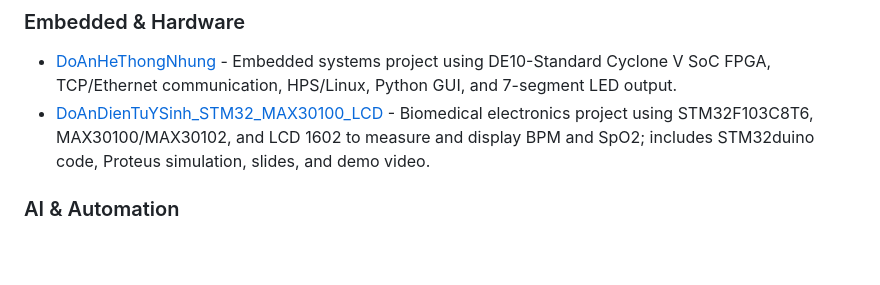
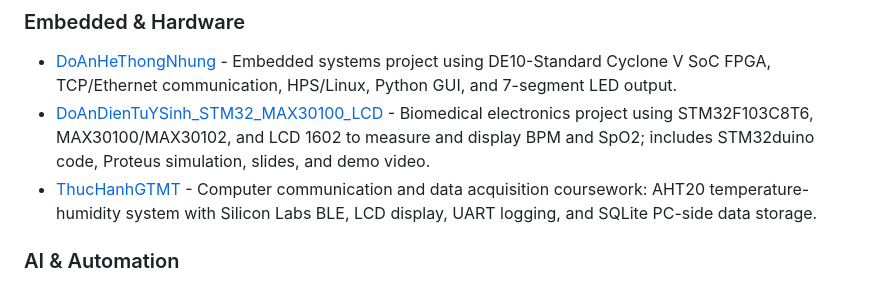
Before and after one commit to lhlizdabezt/lhlizdabezt, a Markdown page: README.md, the part around the change. Drawn GitHub-style; blank space fills up the shorter version.

Commit message:
Add GTMT project to profile README

```diff
--- a/README.md
+++ b/README.md
@@ -40,6 +40,7 @@ I build practical projects that connect hardware, firmware, desktop tools, appli
 
 - [DoAnHeThongNhung](https://github.com/lhlizdabezt/DoAnHeThongNhung) - Embedded systems project using DE10-Standard Cyclone V SoC FPGA, TCP/Ethernet communication, HPS/Linux, Python GUI, and 7-segment LED output.
 - [DoAnDienTuYSinh_STM32_MAX30100_LCD](https://github.com/lhlizdabezt/DoAnDienTuYSinh_STM32_MAX30100_LCD) - Biomedical electronics project using STM32F103C8T6, MAX30100/MAX30102, and LCD 1602 to measure and display BPM and SpO2; includes STM32duino code, Proteus simulation, slides, and demo video.
+- [ThucHanhGTMT](https://github.com/lhlizdabezt/ThucHanhGTMT) - Computer communication and data acquisition coursework: AHT20 temperature-humidity system with Silicon Labs BLE, LCD display, UART logging, and SQLite PC-side data storage.
 
 ### AI & Automation
 
```
